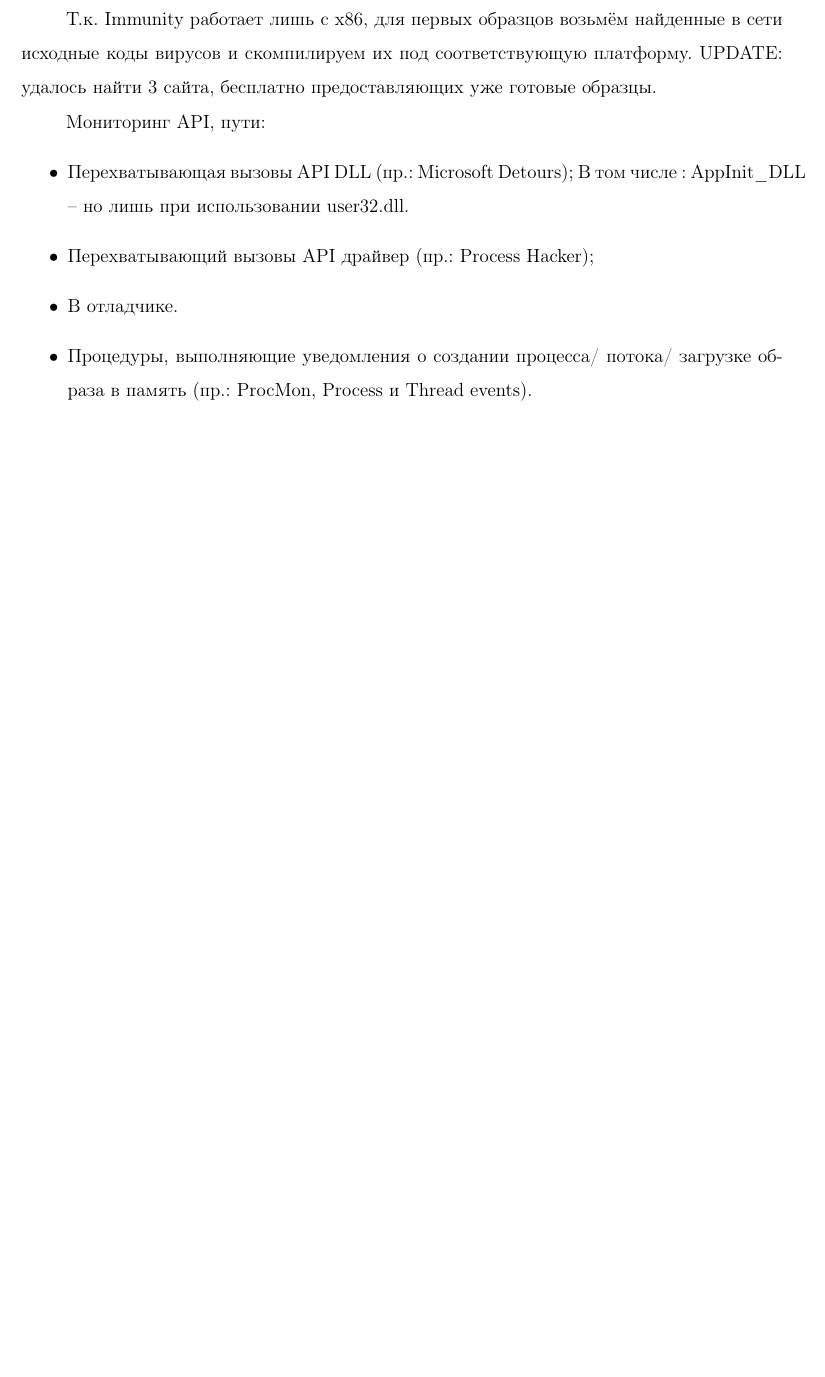
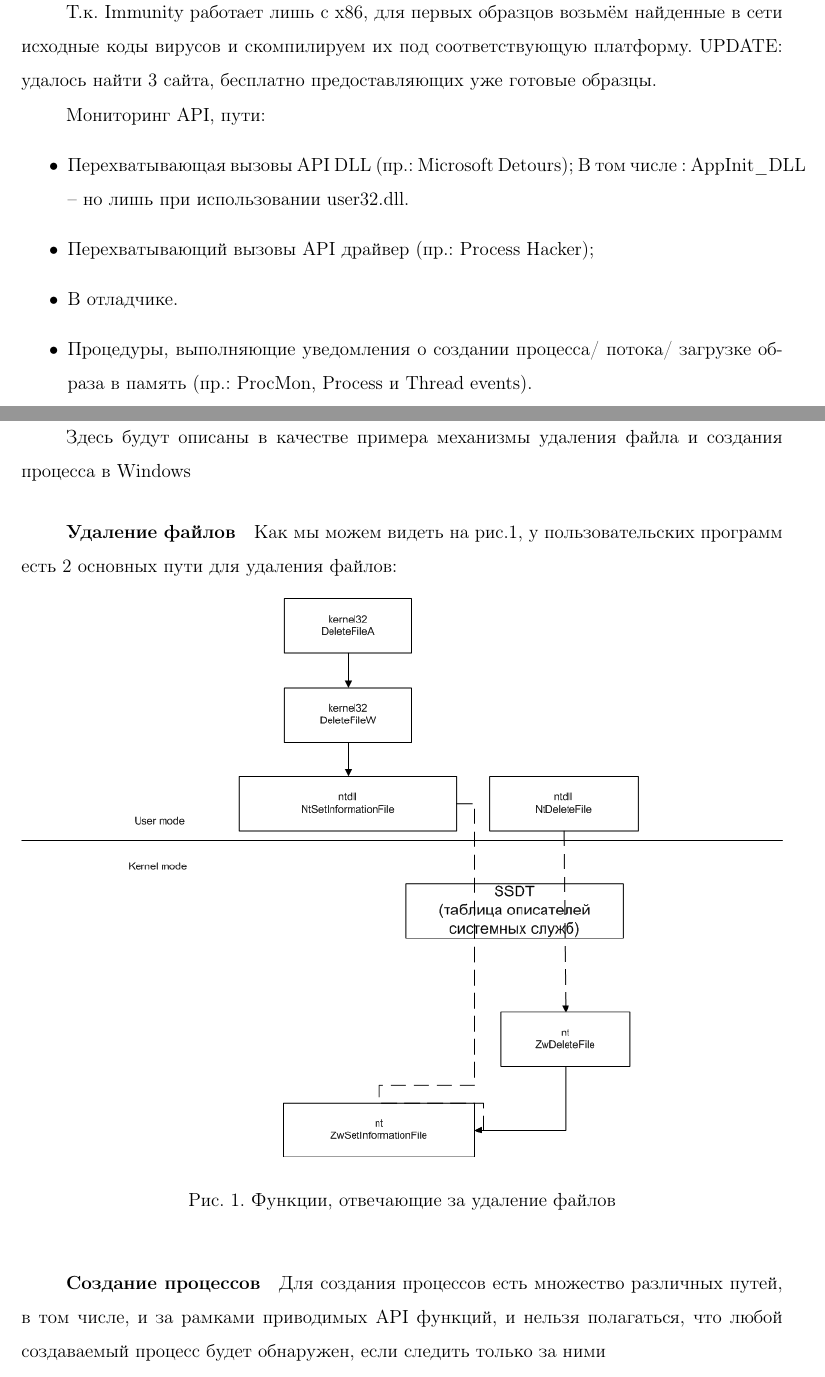
Before and after one commit to Vesemir/FinalProject, a LaTeX document (docs/main.tex, which reads docs/chapter2.tex): part of page 3 of 3 before the commit and two parts of pages 3 and 4 of 5 after it, the two joined at a grey line, cut so that both start at the same text, the shorter picture padded with empty space. Compiled offline with pdfLaTeX.

Commit message:
Added some sample pictures (probably they'll stay the same in original version though

```diff
--- /dev/null
+++ b/docs/chapter2.tex
@@ -0,0 +1,14 @@
+\section {Важные с точки зрения влияния на ОС функции}
+Здесь будут описаны в качестве примера механизмы удаления файла и создания процесса в Windows
+
+\subparagraph {Удаление файлов}
+Как мы можем видеть на рис.\ref{fig:filedelete}, у пользовательских программ есть 2 основных пути
+для удаления файлов:
+\begin {figure}[h]
+	\centering
+	\includegraphics[width=\linewidth]{img/DeleteFileAPIs.png}
+	\caption{Функции, отвечающие за удаление файлов}
+	\label{fig:filedelete}
+\end {figure}
+\subparagraph {Создание процессов}
+Для создания процессов есть множество различных путей, в том числе, и за рамками приводимых API функций, и нельзя полагаться, что любой создаваемый процесс будет обнаружен, если следить только за ними
@@ -0,0 +19,2 @@
+	\label{fig:createprocess}
+\end {figure}
```
Also changed, not shown: docs/main.tex (+2 -0 lines), docs/img/DeleteFileAPIs.png (added), docs/img/ExampleProcessCreateAPIs.png (added), docs/chapter2.tex (4 more changed lines).
